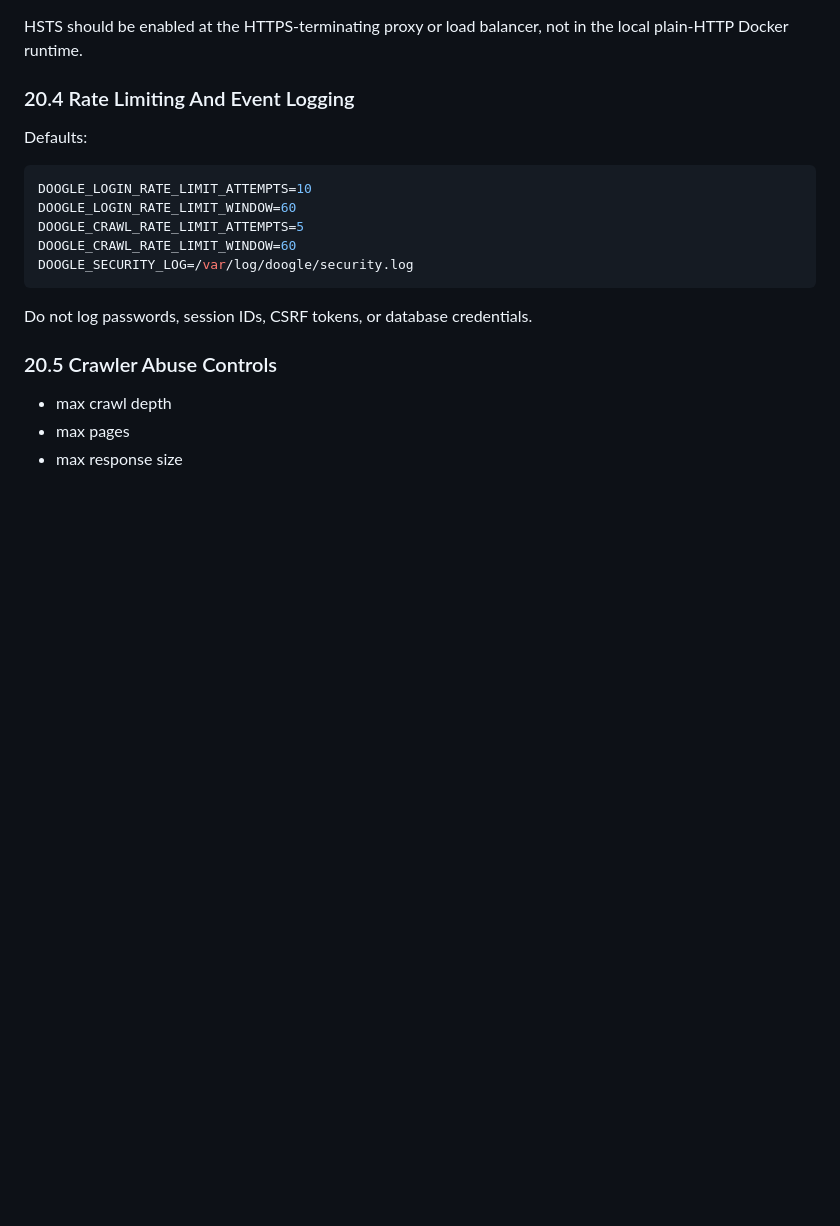
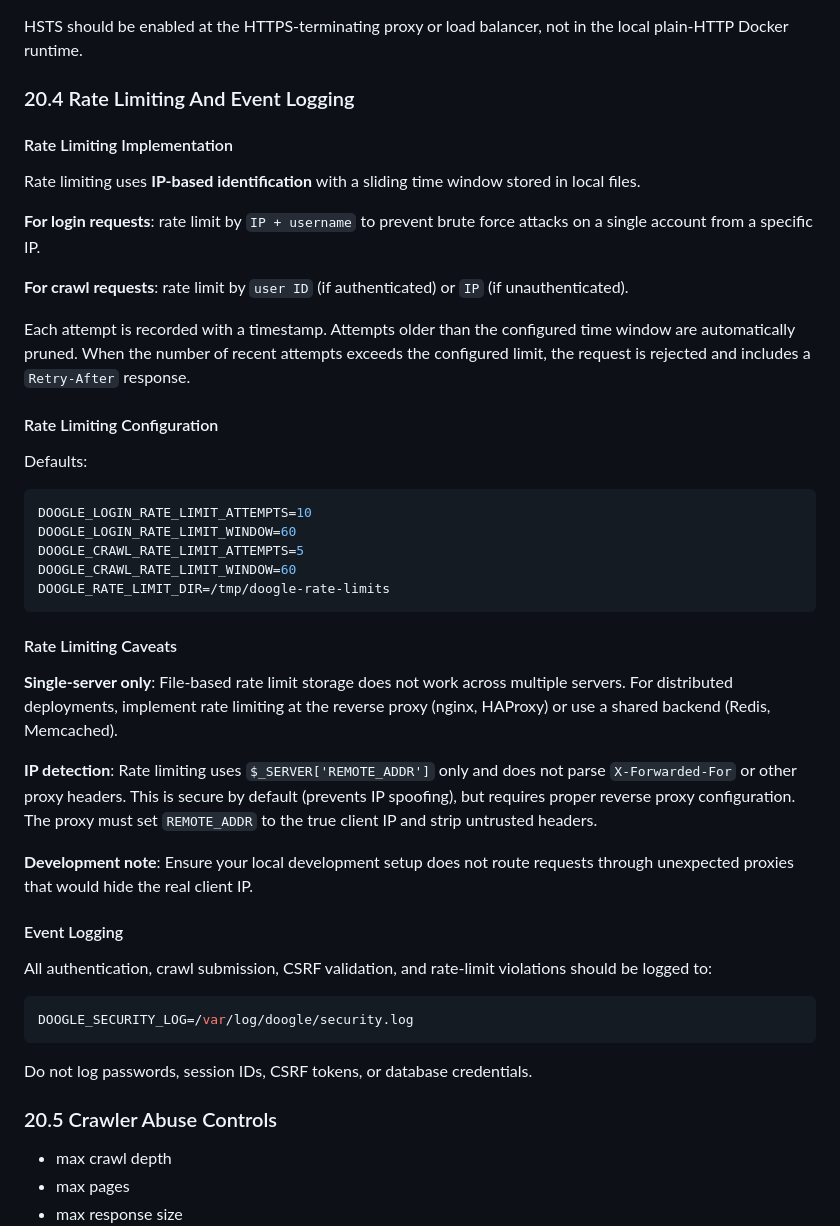
Before and after one commit to safesploitOrg/doogle, a Markdown page: ARCHITECTURE2.md, the part around the change. GitHub-like rendering; blank space fills up the shorter version.

````diff
--- a/ARCHITECTURE2.md
+++ b/ARCHITECTURE2.md
@@ -1226,6 +1226,18 @@ the local plain-HTTP Docker runtime.
 
 ### 20.4 Rate Limiting And Event Logging
 
+#### Rate Limiting Implementation
+
+Rate limiting uses **IP-based identification** with a sliding time window stored in local files.
+
+**For login requests**: rate limit by `IP + username` to prevent brute force attacks on a single account from a specific IP.
+
+**For crawl requests**: rate limit by `user ID` (if authenticated) or `IP` (if unauthenticated).
+
+Each attempt is recorded with a timestamp. Attempts older than the configured time window are automatically pruned. When the number of recent attempts exceeds the configured limit, the request is rejected and includes a `Retry-After` response.
+
+#### Rate Limiting Configuration
+
 Defaults:
 
 ```env
@@ -1233,6 +1245,22 @@ DOOGLE_LOGIN_RATE_LIMIT_ATTEMPTS=10
 DOOGLE_LOGIN_RATE_LIMIT_WINDOW=60
 DOOGLE_CRAWL_RATE_LIMIT_ATTEMPTS=5
 DOOGLE_CRAWL_RATE_LIMIT_WINDOW=60
+DOOGLE_RATE_LIMIT_DIR=/tmp/doogle-rate-limits
+```
+
+#### Rate Limiting Caveats
+
+**Single-server only**: File-based rate limit storage does not work across multiple servers. For distributed deployments, implement rate limiting at the reverse proxy (nginx, HAProxy) or use a shared backend (Redis, Memcached).
+
+**IP detection**: Rate limiting uses `$_SERVER['REMOTE_ADDR']` only and does not parse `X-Forwarded-For` or other proxy headers. This is secure by default (prevents IP spoofing), but requires proper reverse proxy configuration. The proxy must set `REMOTE_ADDR` to the true client IP and strip untrusted headers.
+
+**Development note**: Ensure your local development setup does not route requests through unexpected proxies that would hide the real client IP.
+
+#### Event Logging
+
+All authentication, crawl submission, CSRF validation, and rate-limit violations should be logged to:
+
+```env
 DOOGLE_SECURITY_LOG=/var/log/doogle/security.log
 ```
 
````
Also changed, not shown: README-refactored.md (+22 -0 lines).
